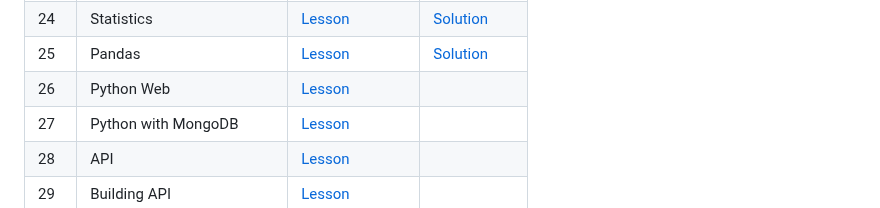
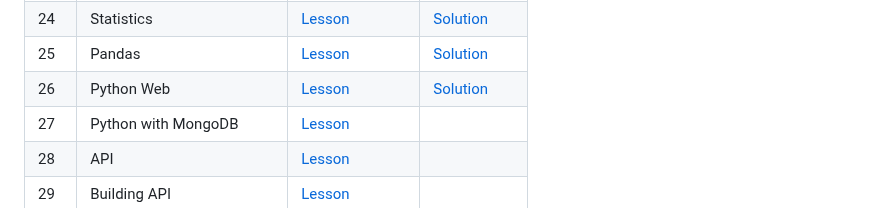
Before and after one commit to Cobos-Bioinfo/30-Days-Of-Python-Solutions, a Markdown page: README.md, the part around the change. Drawn GitHub-style.

Commit message:
Update README
Added Day 26 Solution

```diff
--- a/README.md
+++ b/README.md
@@ -34,7 +34,7 @@ This repository contains my **complete solutions** to [Asabeneh Yetayeh](https:/
 | 23  | Virtual Environment | [Lesson](https://github.com/Asabeneh/30-Days-Of-Python/blob/master/23_Day_Virtual_environment/23_virtual_environment.md) |[Unavailable](#-missingincomplete-days) |
 | 24  | Statistics | [Lesson](https://github.com/Asabeneh/30-Days-Of-Python/blob/master/24_Day_Statistics/24_statistics.md) |[Solution](24_Statistics/stats.ipynb) |
 | 25  | Pandas | [Lesson](https://github.com/Asabeneh/30-Days-Of-Python/blob/master/25_Day_Pandas/25_pandas.md) |[Solution](25_Pandas/pand.py) |
-| 26  | Python Web | [Lesson](https://github.com/Asabeneh/30-Days-Of-Python/blob/master/26_Day_Python_web/26_python_web.md) | |
+| 26  | Python Web | [Lesson](https://github.com/Asabeneh/30-Days-Of-Python/blob/master/26_Day_Python_web/26_python_web.md) |[Solution](26_Python_web)|
 | 27  | Python with MongoDB | [Lesson](https://github.com/Asabeneh/30-Days-Of-Python/blob/master/27_Day_Python_with_mongodb/27_python_with_mongodb.md) | |
 | 28  | API | [Lesson](https://github.com/Asabeneh/30-Days-Of-Python/blob/master/28_Day_API/28_API.md) | |
 | 29  | Building API | [Lesson](https://github.com/Asabeneh/30-Days-Of-Python/blob/master/29_Day_Building_API/29_building_API.md) | |
```
